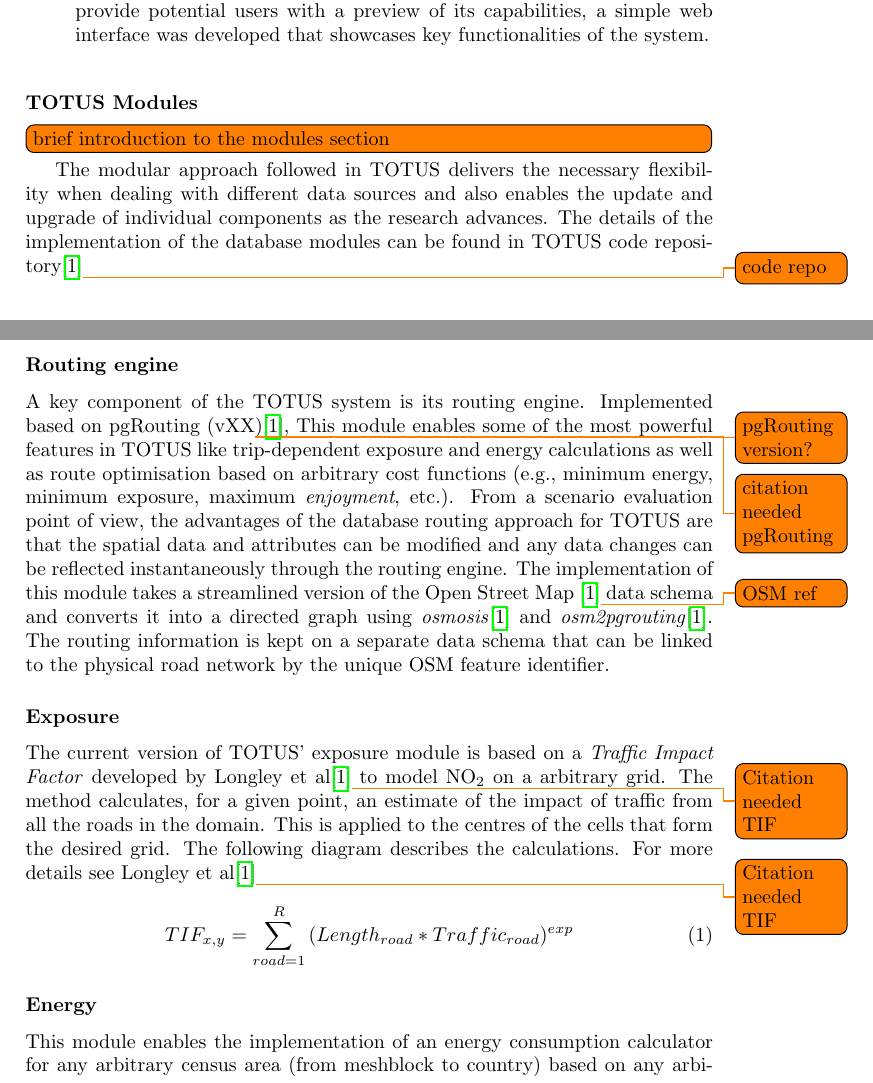
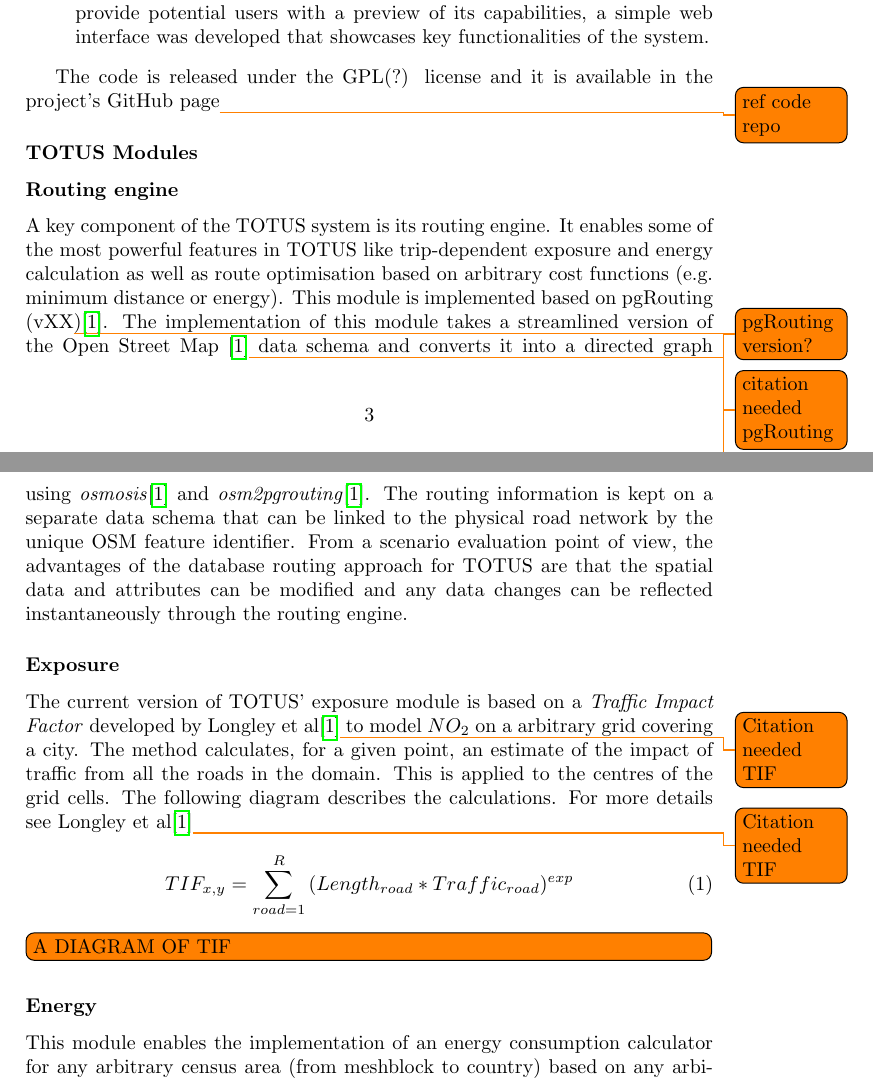
Before and after one commit to guolivar/TOTUS_Chch, a LaTeX paper (manuscript.tex, which reads methods.tex, modules.tex): two parts of pages 3 and 5 of 8, joined at a grey line, cut so that both start at the same text. Compiled offline with pdfLaTeX.

Commit message:
Committed by TeXstudio

```diff
--- a/methods.tex
+++ b/methods.tex
@@ -19,6 +19,9 @@ The TOTUS system consists of a set of services built around a geospatial databas
 	Consortium (OGC) for querying the underlying data sets.
 	\item \textbf{Presentation layer}: To facilitate the interaction with the system and provide potential users with a preview of its capabilities, a simple web interface was developed that showcases key functionalities of the system.
 \end{itemize}
+
+The code is released under the GPL(?) license and it is available in the project's GitHub page\todo{ref code repo}
+
 \begin{figure}
 	\caption{TOTUS system overview}
 	\label{fig:system_diag}
--- a/modules.tex
+++ b/modules.tex
@@ -1,16 +1,14 @@
-\todo[inline]{brief introduction to the modules section}
-The modular approach followed in TOTUS delivers the necessary flexibility when dealing with different data sources and also enables the update and upgrade of individual components as the research advances. The details of the implementation of the database modules can be found in TOTUS code repository\cite{dummy_temp}\todo{code repo}
 
 \subsubsection*{Routing engine}
-A key component of the TOTUS system is its routing engine. Implemented based on pgRouting (vXX\todo{pgRouting version?})\cite{dummy_temp}\todo{citation needed pgRouting}, This module enables some of the most powerful features in TOTUS like trip-dependent exposure and energy calculations as well as route optimisation based on arbitrary cost functions (e.g., minimum energy, minimum exposure, maximum \textit{enjoyment}, etc.). From a scenario evaluation point of view, the advantages of the database routing approach for TOTUS are that the spatial data and attributes can be modified and any data changes can be reflected instantaneously through the routing engine. The implementation of this module takes a streamlined version of the Open Street Map \cite{dummy_temp}\todo{OSM ref} data schema and converts it into a directed graph using \textit{osmosis}\cite{dummy_temp} and \textit{osm2pgrouting}\cite{dummy_temp}. The routing information is kept on a separate data schema that can be linked to the physical road network by the unique OSM feature identifier.
+A key component of the TOTUS system is its routing engine. It enables some of the most powerful features in TOTUS like trip-dependent exposure and energy calculation as well as route optimisation based on arbitrary cost functions (e.g. minimum distance or energy). This module is implemented based on pgRouting (vXX\todo{pgRouting version?})\cite{dummy_temp}\todo{citation needed pgRouting}. The implementation of this module takes a streamlined version of the Open Street Map \cite{dummy_temp}\todo{OSM ref} data schema and converts it into a directed graph using \textit{osmosis}\cite{dummy_temp} and \textit{osm2pgrouting}\cite{dummy_temp}. The routing information is kept on a separate data schema that can be linked to the physical road network by the unique OSM feature identifier. From a scenario evaluation point of view, the advantages of the database routing approach for TOTUS are that the spatial data and attributes can be modified and any data changes can be reflected instantaneously through the routing engine.
 
 \subsubsection*{Exposure}
-The current version of TOTUS' exposure module is based on a \textit{Traffic Impact Factor} developed by Longley et al\cite{dummy_temp}\todo{Citation needed TIF} to model NO$_2$ on a arbitrary grid. The method calculates, for a given point, an estimate of the impact of traffic from all the roads in the domain. This is applied to the centres of the cells that form the desired grid. The following diagram describes the calculations. For more details see Longley et al\cite{dummy_temp}\todo{Citation needed TIF}
+The current version of TOTUS' exposure module is based on a \textit{Traffic Impact Factor} developed by Longley et al\cite{dummy_temp}\todo{Citation needed TIF} to model $NO_2$ on a arbitrary grid covering a city. The method calculates, for a given point, an estimate of the impact of traffic from all the roads in the domain. This is applied to the centres of the grid cells. The following diagram describes the calculations. For more details see Longley et al\cite{dummy_temp}\todo{Citation needed TIF}
 
 \begin{equation}
 TIF_{x,y} = \sum_{road=1}^{R}{(Length_{road}*Traffic_{road})^{exp}}
 \end{equation}
-
+\todo[inline]{A DIAGRAM OF TIF}
 
 \subsubsection*{Energy}
 
```
Also changed, not shown: results.tex (+4 -1 lines), methods.tex (2 more changed lines).
